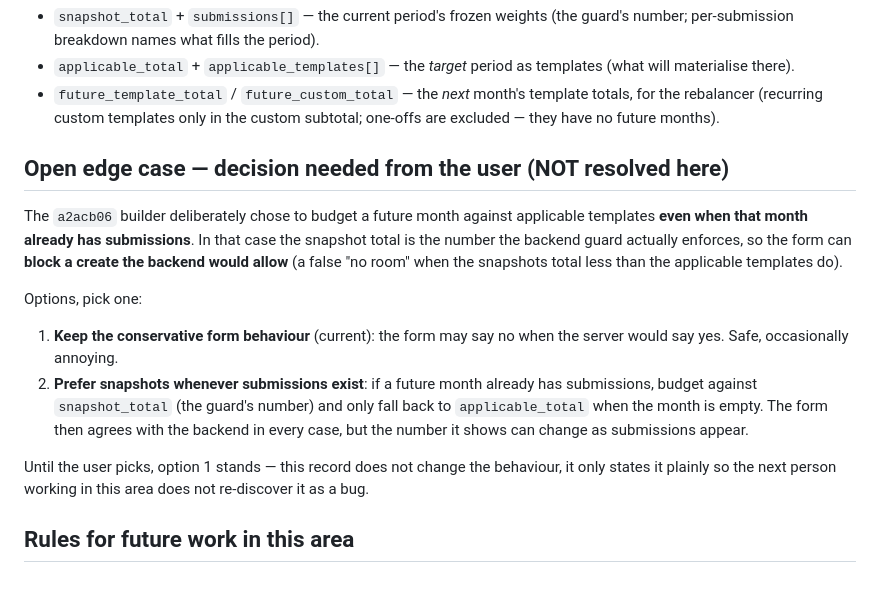
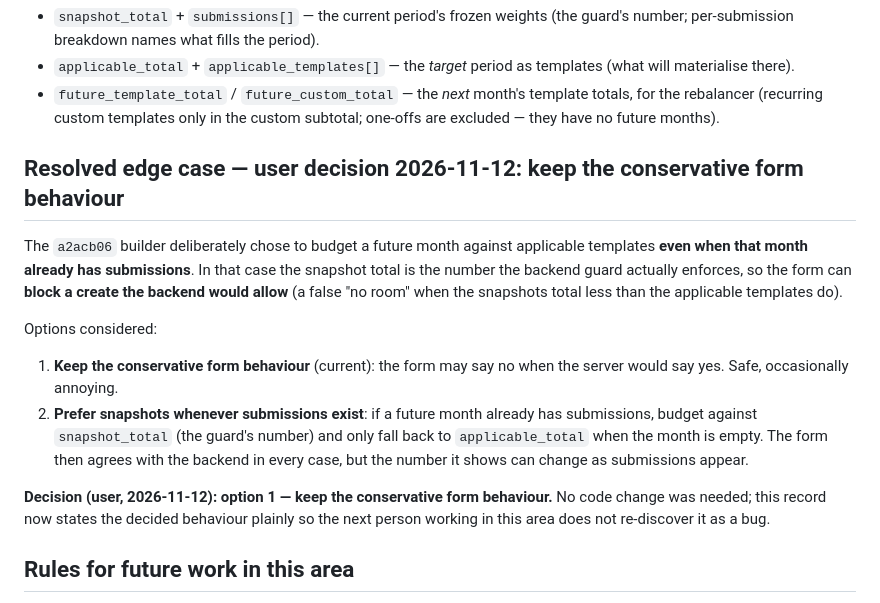
Before and after one commit to Heinthurein77/KPI_System, a Markdown page: docs/weight-budget.md, the part around the change. Drawn GitHub-style.

Commit message:
PM review 2026-11-12 (M8): record user's decision — keep conservative form behaviour
User picked option 1 on 2026-11-12: for a future month that already has
submissions, the form keeps budgeting against applicable templates, even
though the backend guard would allow a create the form blocks in that
edge case. No code change; the decision record now states the decided
behaviour instead of an open question.

No calculation/weight code touched. No migration.

```diff
--- a/docs/weight-budget.md
+++ b/docs/weight-budget.md
@@ -54,7 +54,7 @@ form never has to guess:
   template totals, for the rebalancer (recurring custom templates only in
   the custom subtotal; one-offs are excluded — they have no future months).
 
-## Open edge case — decision needed from the user (NOT resolved here)
+## Resolved edge case — user decision 2026-11-12: keep the conservative form behaviour
 
 The `a2acb06` builder deliberately chose to budget a future month against
 applicable templates **even when that month already has submissions**. In
@@ -63,7 +63,7 @@ enforces, so the form can **block a create the backend would allow**
 (a false "no room" when the snapshots total less than the applicable
 templates do).
 
-Options, pick one:
+Options considered:
 
 1. **Keep the conservative form behaviour** (current): the form may say no
    when the server would say yes. Safe, occasionally annoying.
@@ -73,9 +73,10 @@ Options, pick one:
    then agrees with the backend in every case, but the number it shows can
    change as submissions appear.
 
-Until the user picks, option 1 stands — this record does not change the
-behaviour, it only states it plainly so the next person working in this area
-does not re-discover it as a bug.
+**Decision (user, 2026-11-12): option 1 — keep the conservative form
+behaviour.** No code change was needed; this record now states the decided
+behaviour plainly so the next person working in this area does not
+re-discover it as a bug.
 
 ## Rules for future work in this area
 
```
